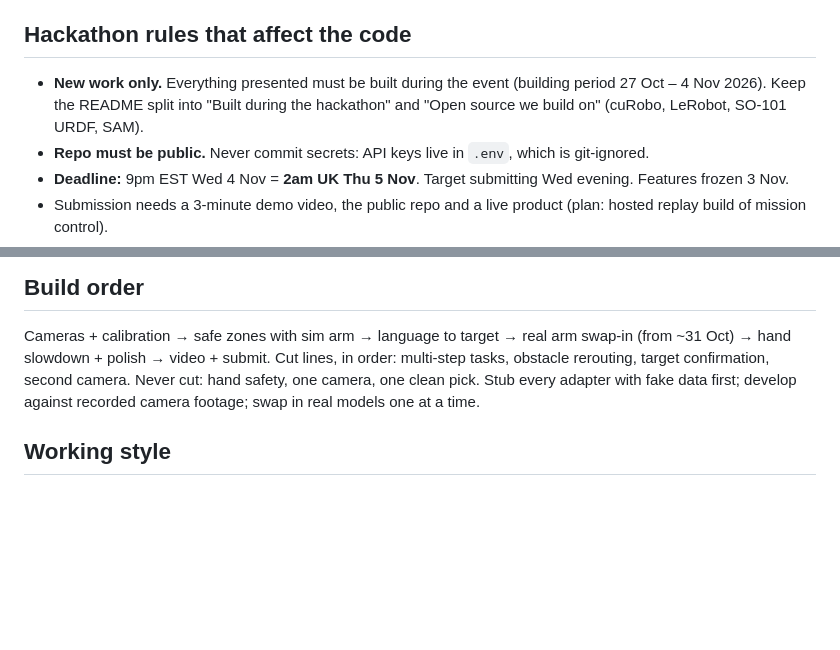
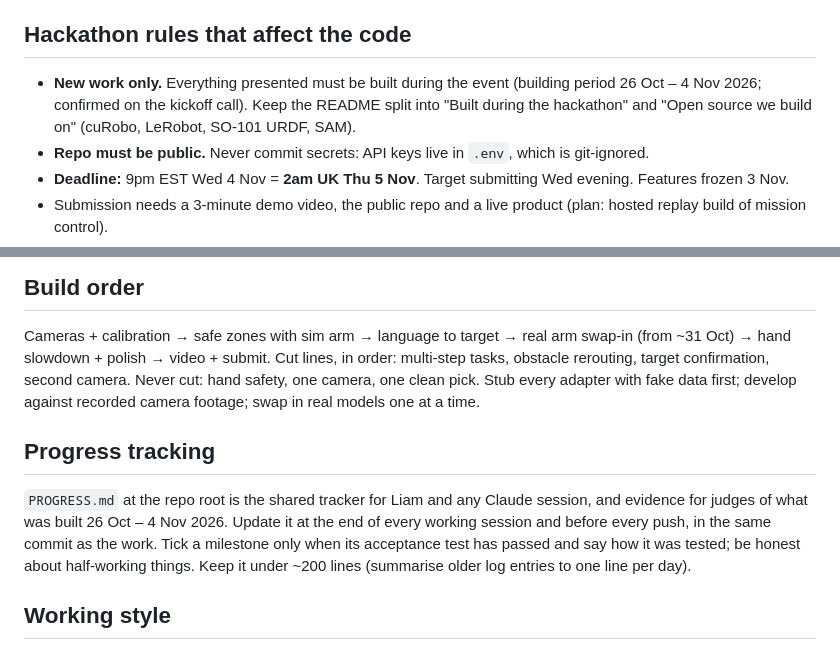
Before and after one commit to Liamostudio/Pathfinder, a Markdown page: CLAUDE.md, 2 parts joined by grey strips. Rendered like a GitHub page; blank space fills up the shorter version.

Commit message:
Add PROGRESS.md tracker and workflow rule
Co-Authored-By: Claude Sonnet 5.5 <noreply@anthropic.com>

```diff
--- a/CLAUDE.md
+++ b/CLAUDE.md
@@ -8,7 +8,7 @@ Live plan docs (source of truth):
 
 ## Hackathon rules that affect the code
 
-- **New work only.** Everything presented must be built during the event (building period 27 Oct – 4 Nov 2026). Keep the README split into "Built during the hackathon" and "Open source we build on" (cuRobo, LeRobot, SO-101 URDF, SAM).
+- **New work only.** Everything presented must be built during the event (building period 26 Oct – 4 Nov 2026; confirmed on the kickoff call). Keep the README split into "Built during the hackathon" and "Open source we build on" (cuRobo, LeRobot, SO-101 URDF, SAM).
 - **Repo must be public.** Never commit secrets: API keys live in `.env`, which is git-ignored.
 - **Deadline:** 9pm EST Wed 4 Nov = **2am UK Thu 5 Nov**. Target submitting Wed evening. Features frozen 3 Nov.
 - Submission needs a 3-minute demo video, the public repo and a live product (plan: hosted replay build of mission control).
@@ -66,6 +66,10 @@ Cameras + calibration → safe zones with sim arm → language to target → rea
 Cut lines, in order: multi-step tasks, obstacle rerouting, target confirmation, second camera. Never cut: hand safety, one camera, one clean pick.
 Stub every adapter with fake data first; develop against recorded camera footage; swap in real models one at a time.
 
+## Progress tracking
+
+`PROGRESS.md` at the repo root is the shared tracker for Liam and any Claude session, and evidence for judges of what was built 26 Oct – 4 Nov 2026. Update it at the end of every working session and before every push, in the same commit as the work. Tick a milestone only when its acceptance test has passed and say how it was tested; be honest about half-working things. Keep it under ~200 lines (summarise older log entries to one line per day).
+
 ## Working style
 
 British English in docs and UI text. Liam has ~3 focused hours Tue–Fri afternoons plus evenings — favour small, working increments over big rewrites.
```
Also changed, not shown: PROGRESS.md (added, +65 -0 lines).
